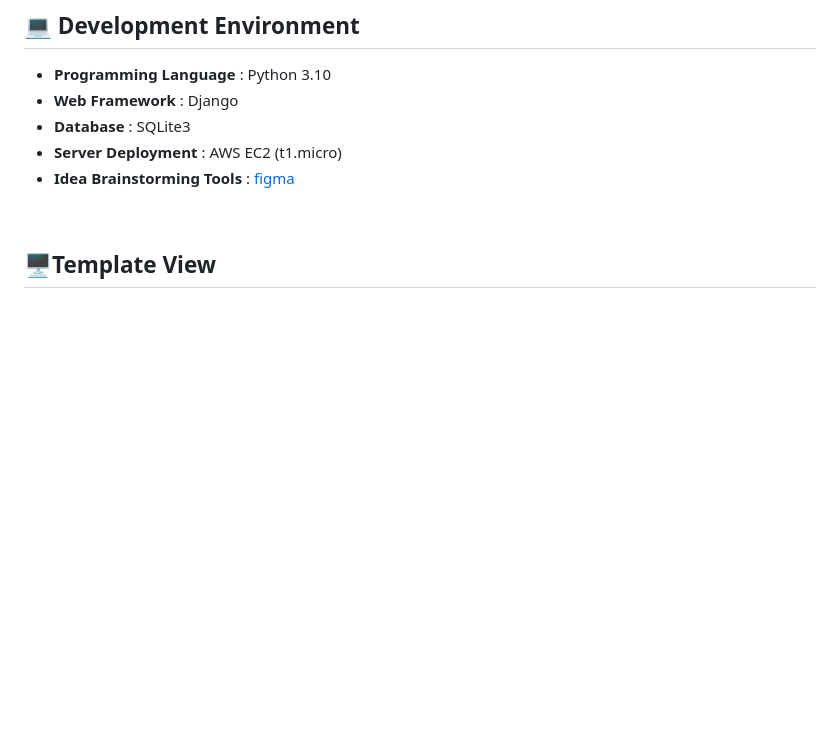
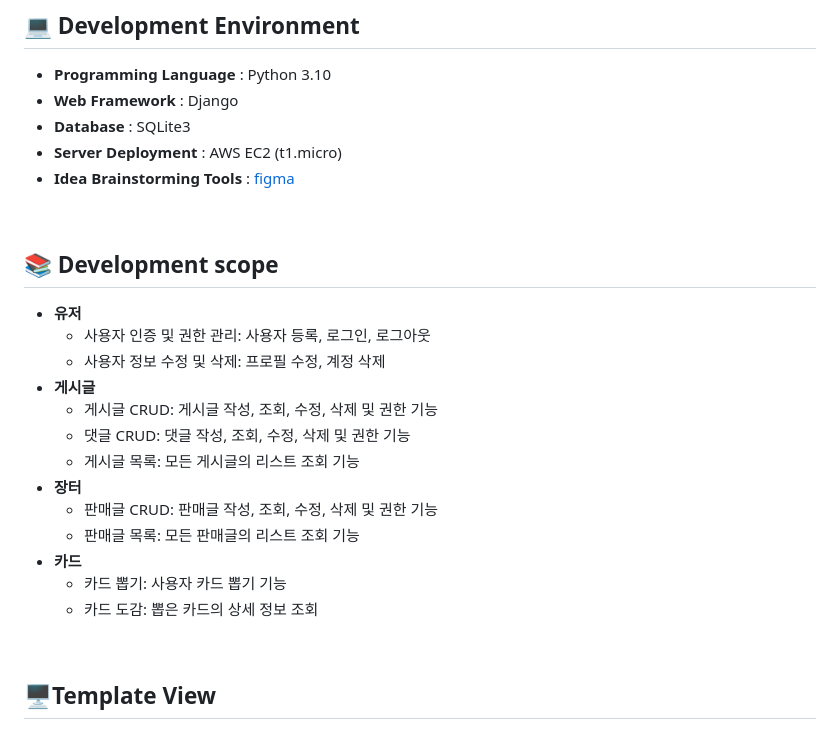
Before and after one commit to billyhyunjun/sparta_market, a Markdown page: README.md, the part around the change printed below. Drawn GitHub-style; blank space fills up the shorter version.

```diff
--- a/README.md
+++ b/README.md
@@ -27,6 +27,23 @@ SpartaMarket는 게시글 작성을 통한 포인트로 카드 뽑기 및 상점
 - **Database** : SQLite3
 - **Server Deployment** : AWS EC2 (t1.micro)
 - **Idea Brainstorming Tools** : [figma](https://www.figma.com/board/AUgJMaoptrCo32HkvGSYhS/sparta_market?node-id=0-1&t=ejx4qWt9wHHgTUV4-1)
+
+<br>
+
+## 📚 Development scope
+   - **유저**
+        - 사용자 인증 및 권한 관리: 사용자 등록, 로그인, 로그아웃
+        - 사용자 정보 수정 및 삭제: 프로필 수정, 계정 삭제
+   - **게시글**
+        - 게시글 CRUD: 게시글 작성, 조회, 수정, 삭제 및 권한 기능
+        - 댓글 CRUD: 댓글 작성, 조회, 수정, 삭제 및 권한 기능
+        - 게시글 목록: 모든 게시글의 리스트 조회 기능
+   - **장터**
+        - 판매글 CRUD: 판매글 작성, 조회, 수정, 삭제 및  권한 기능
+        - 판매글 목록: 모든 판매글의 리스트 조회 기능
+   - **카드**
+        - 카드 뽑기: 사용자 카드 뽑기 기능
+        - 카드 도감: 뽑은 카드의 상세 정보 조회
 
 <br>
 
```
Also changed, not shown: other parts of README.md (+2 -39 lines).
